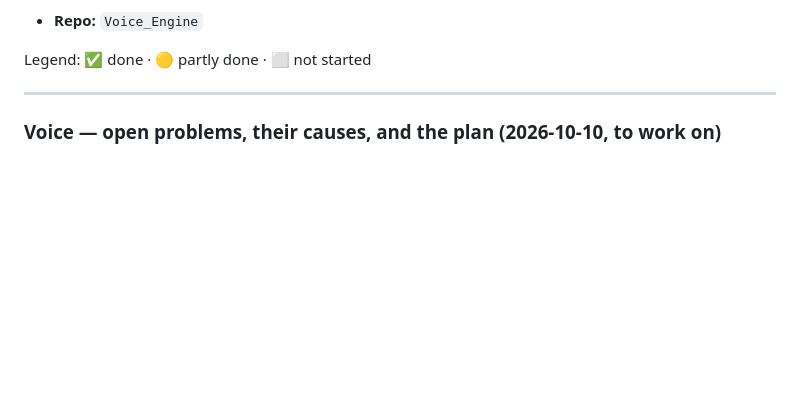
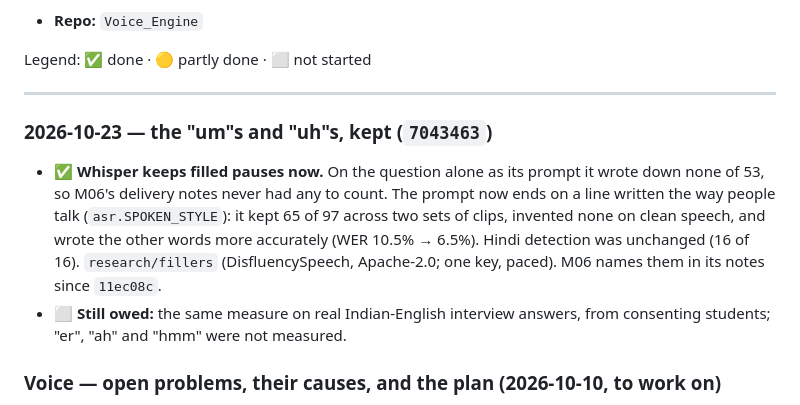
Before and after one commit to MNEMOS-PREP/Voice_Engine, a Markdown page: plan_in_depth/M11_Voice_Engine_TODO.md, the part around the change. GitHub-like rendering; blank space fills up the shorter version.

Commit message:
TODO: the um and uh, kept (synced from main c5231ec)
Co-Authored-By: Claude Opus 5.5 <noreply@anthropic.com>

```diff
--- a/plan_in_depth/M11_Voice_Engine_TODO.md
+++ b/plan_in_depth/M11_Voice_Engine_TODO.md
@@ -20,6 +20,19 @@ Task list for taking **M11 — Voice & Conversation Engine** to 100% of [M11_Voi
 Legend: ✅ done · 🟡 partly done · ⬜ not started
 
 ---
+
+### 2026-10-23 — the "um"s and "uh"s, kept (`7043463`)
+
+- ✅ **Whisper keeps filled pauses now.** On the question alone as its prompt
+  it wrote down none of 53, so M06's delivery notes never had any to count.
+  The prompt now ends on a line written the way people talk
+  (`asr.SPOKEN_STYLE`): it kept 65 of 97 across two sets of clips, invented
+  none on clean speech, and wrote the other words more accurately (WER 10.5%
+  → 6.5%). Hindi detection was unchanged (16 of 16).
+  `research/fillers` (DisfluencySpeech, Apache-2.0; one key, paced). M06
+  names them in its notes since `11ec08c`.
+- ⬜ **Still owed:** the same measure on real Indian-English interview
+  answers, from consenting students; "er", "ah" and "hmm" were not measured.
 
 ### Voice — open problems, their causes, and the plan (2026-10-10, to work on)
 
```
